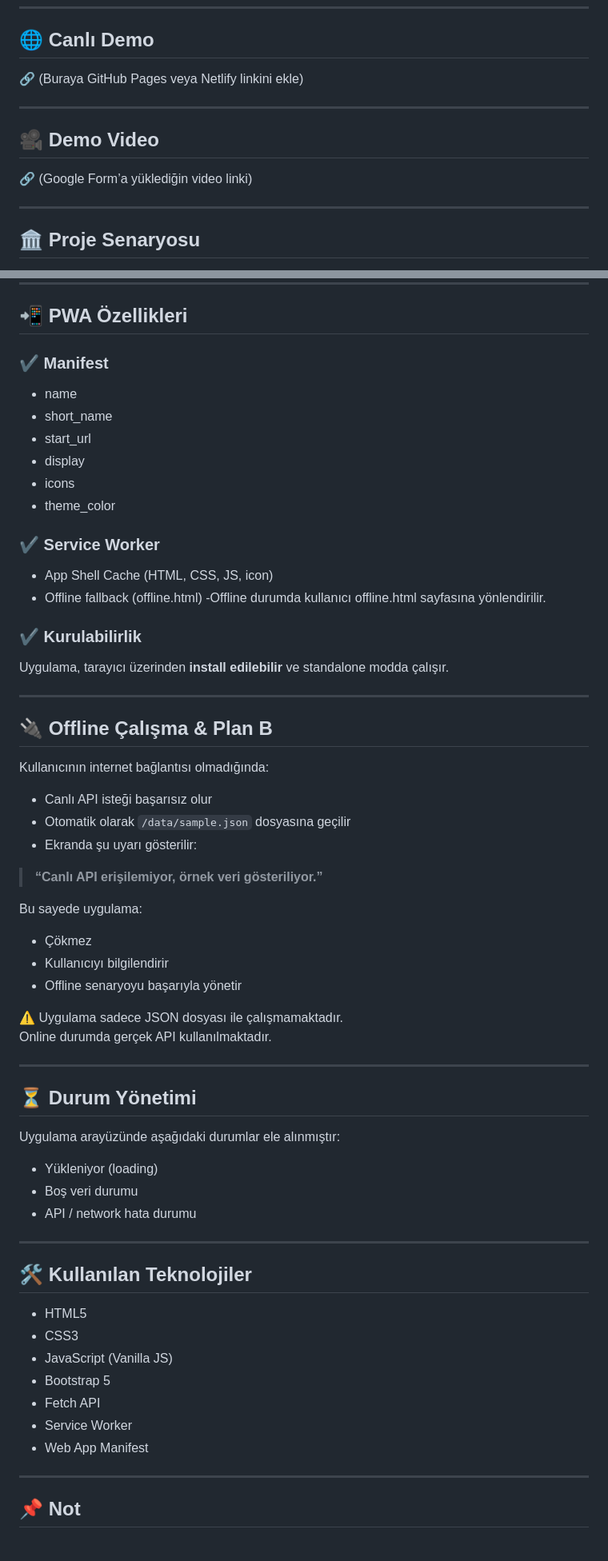
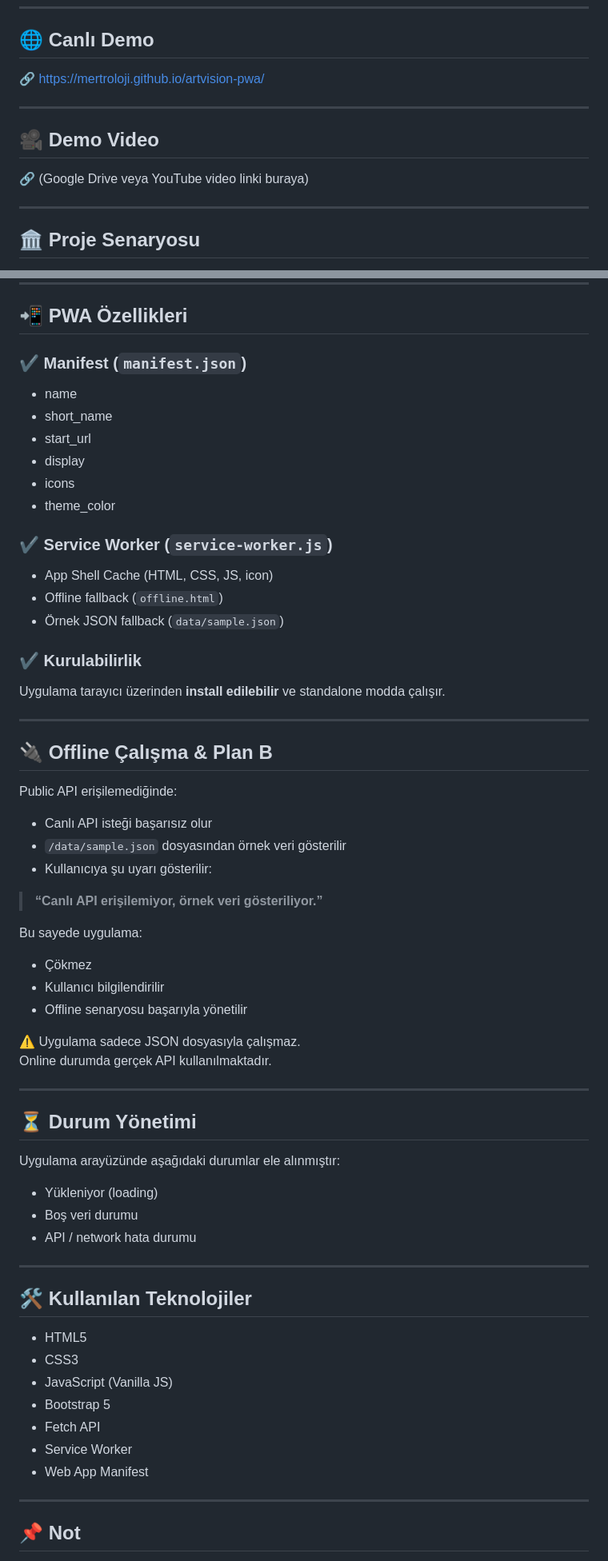
Before and after one commit to Mertroloji/artvision-pwa, a Markdown page: README.md, 2 parts joined by grey strips. Shown at 80% size. GitHub-like rendering.

Commit message:
Revise README with new project details and links
Updated the README to include live demo link, project scenario, and improved structure.

```diff
--- a/README.md
+++ b/README.md
@@ -8,12 +8,12 @@ Uygulama, The Met Museum Collection API kullanılarak sanat eserlerini dijital o
 ---
 
 ## 🌐 Canlı Demo
-🔗 (Buraya GitHub Pages veya Netlify linkini ekle)
+🔗 https://mertroloji.github.io/artvision-pwa/
 
 ---
 
 ## 🎥 Demo Video
-🔗 (Google Form’a yüklediğin video linki)
+🔗 (Google Drive veya YouTube video linki buraya)
 
 ---
 
@@ -78,7 +86,7 @@ iki farklı endpoint üzerinden kullanılmıştır.
 
 ## 📲 PWA Özellikleri
 
-### ✔️ Manifest
+### ✔️ Manifest (`manifest.json`)
 - name
 - short_name
 - start_url
@@ -86,37 +94,37 @@ iki farklı endpoint üzerinden kullanılmıştır.
 - icons
 - theme_color
 
-### ✔️ Service Worker
+### ✔️ Service Worker (`service-worker.js`)
 - App Shell Cache (HTML, CSS, JS, icon)
-- Offline fallback (offline.html)
--Offline durumda kullanıcı offline.html sayfasına yönlendirilir.
-
+- Offline fallback (`offline.html`)
+- Örnek JSON fallback (`data/sample.json`)
 
 ### ✔️ Kurulabilirlik
-Uygulama, tarayıcı üzerinden **install edilebilir** ve standalone modda çalışır.
+Uygulama tarayıcı üzerinden **install edilebilir** ve standalone modda çalışır.
 
 ---
 
 ## 🔌 Offline Çalışma & Plan B
 
-Kullanıcının internet bağlantısı olmadığında:
+Public API erişilemediğinde:
 - Canlı API isteği başarısız olur
-- Otomatik olarak `/data/sample.json` dosyasına geçilir
-- Ekranda şu uyarı gösterilir:
+- `/data/sample.json` dosyasından örnek veri gösterilir
+- Kullanıcıya şu uyarı gösterilir:
 
 > **“Canlı API erişilemiyor, örnek veri gösteriliyor.”**
 
 Bu sayede uygulama:
 - Çökmez
-- Kullanıcıyı bilgilendirir
-- Offline senaryoyu başarıyla yönetir
+- Kullanıcı bilgilendirilir
+- Offline senaryosu başarıyla yönetilir
 
-⚠️ Uygulama sadece JSON dosyası ile çalışmamaktadır.
+⚠️ Uygulama sadece JSON dosyasıyla çalışmaz.
 Online durumda gerçek API kullanılmaktadır.
 
 ---
 
 ## ⏳ Durum Yönetimi
+
 Uygulama arayüzünde aşağıdaki durumlar ele alınmıştır:
 - Yükleniyor (loading)
 - Boş veri durumu
@@ -125,6 +133,7 @@ Uygulama arayüzünde aşağıdaki durumlar ele alınmıştır:
 ---
 
 ## 🛠️ Kullanılan Teknolojiler
+
 - HTML5
 - CSS3
 - JavaScript (Vanilla JS)
@@ -136,4 +145,5 @@ Uygulama arayüzünde aşağıdaki durumlar ele alınmıştır:
 ---
 
 ## 📌 Not
+
 Bu proje bireysel olarak hazırlanmıştır ve dönem sonu (final) uygulaması olarak teslim edilmiştir.
```
Also changed, not shown: other parts of README.md (+20 -24 lines).
